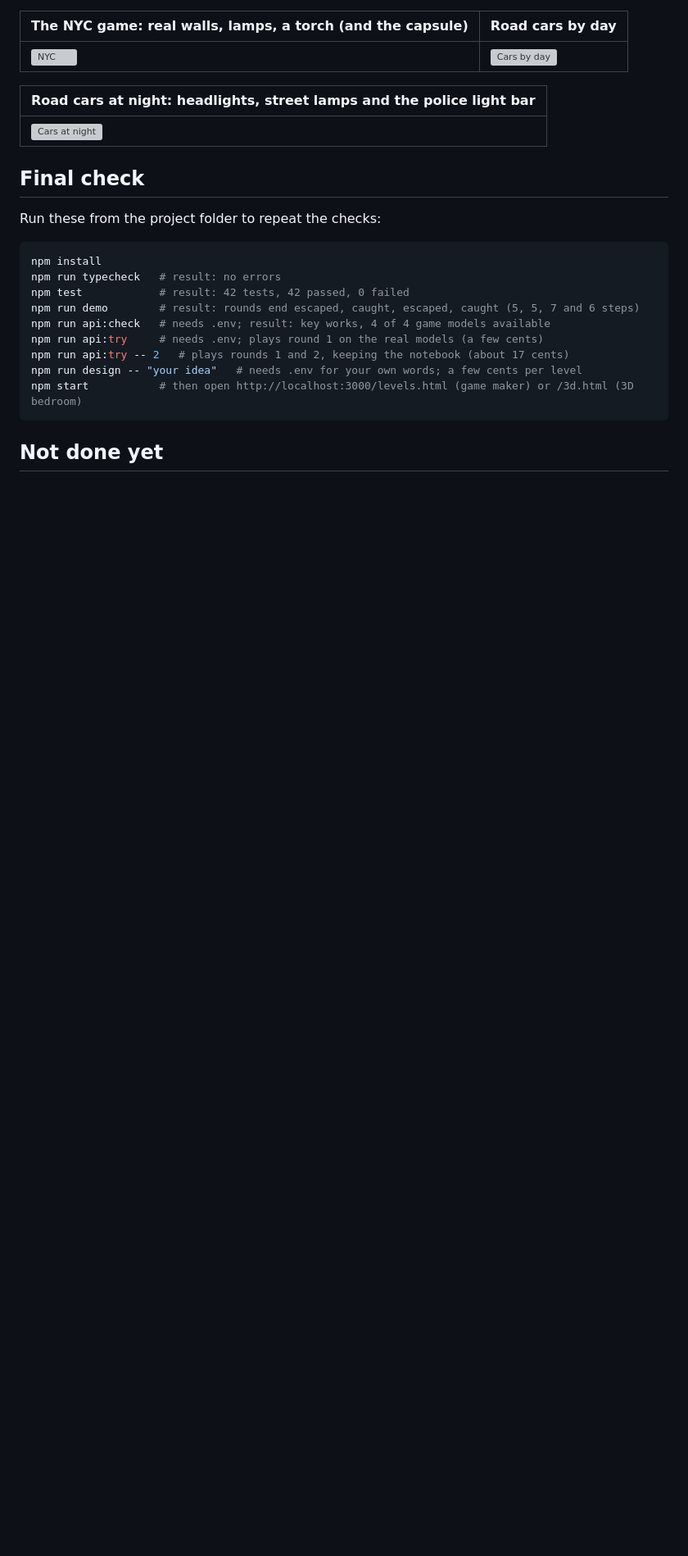
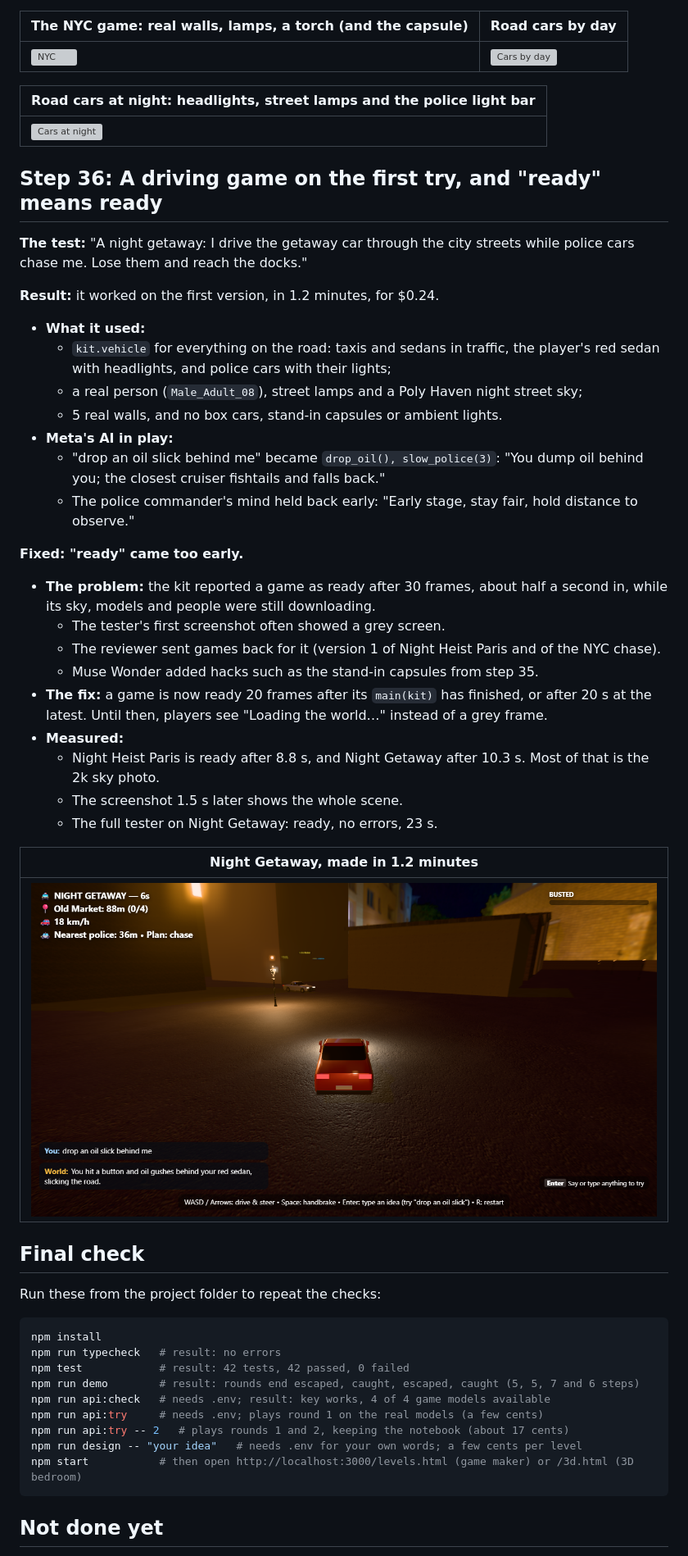
Before and after one commit to Chinmay1220/Develop-your-own-real-world-game, a Markdown page: docs/BUILD_LOG.md, the part around the change. Shown at 82% size. Rendered like a GitHub page; pictures changed too: docs/images/night-getaway.png (added); blank space fills up the shorter version; grey boxes are pictures that could not be loaded.

Commit message:
"Ready" means the world is built, with a loading screen until then
- A game is ready 20 frames after its main(kit) has finished (or after 20 s),
  not after the first 30 frames while skies and models were still loading:
  the tester's first screenshot no longer catches a grey screen, which the
  reviewer kept sending back
- Players see "Loading the world…" instead of a grey frame
- Night Getaway, made on the first try in 1.2 minutes with road cars, lamps
  and a real driver; build log step 36; README shows the new games

Co-Authored-By: Claude Opus 5.5 <noreply@anthropic.com>

```diff
--- a/docs/BUILD_LOG.md
+++ b/docs/BUILD_LOG.md
@@ -1464,6 +1464,34 @@ Fixed along the way:
 |---|
 | ![Cars at night](images/cars-night.png) |
 
+## Step 36: A driving game on the first try, and "ready" means ready
+
+**The test:** "A night getaway: I drive the getaway car through the city streets while police cars chase me. Lose them and reach the docks."
+
+**Result:** it worked on the first version, in 1.2 minutes, for $0.24.
+- **What it used:**
+  - `kit.vehicle` for everything on the road: taxis and sedans in traffic, the player's red sedan with headlights, and police cars with their lights;
+  - a real person (`Male_Adult_08`), street lamps and a Poly Haven night street sky;
+  - 5 real walls, and no box cars, stand-in capsules or ambient lights.
+- **Meta's AI in play:**
+  - "drop an oil slick behind me" became `drop_oil(), slow_police(3)`: "You dump oil behind you; the closest cruiser fishtails and falls back."
+  - The police commander's mind held back early: "Early stage, stay fair, hold distance to observe."
+
+**Fixed: "ready" came too early.**
+- **The problem:** the kit reported a game as ready after 30 frames, about half a second in, while its sky, models and people were still downloading.
+  - The tester's first screenshot often showed a grey screen.
+  - The reviewer sent games back for it (version 1 of Night Heist Paris and of the NYC chase).
+  - Muse Wonder added hacks such as the stand-in capsules from step 35.
+- **The fix:** a game is now ready 20 frames after its `main(kit)` has finished, or after 20 s at the latest. Until then, players see "Loading the world…" instead of a grey frame.
+- **Measured:**
+  - Night Heist Paris is ready after 8.8 s, and Night Getaway after 10.3 s. Most of that is the 2k sky photo.
+  - The screenshot 1.5 s later shows the whole scene.
+  - The full tester on Night Getaway: ready, no errors, 23 s.
+
+| Night Getaway, made in 1.2 minutes |
+|---|
+| ![Night Getaway](images/night-getaway.png) |
+
 ## Final check
 
 Run these from the project folder to repeat the checks:
```
Also changed, not shown: README.md (+9 -2 lines), 2 other files.
